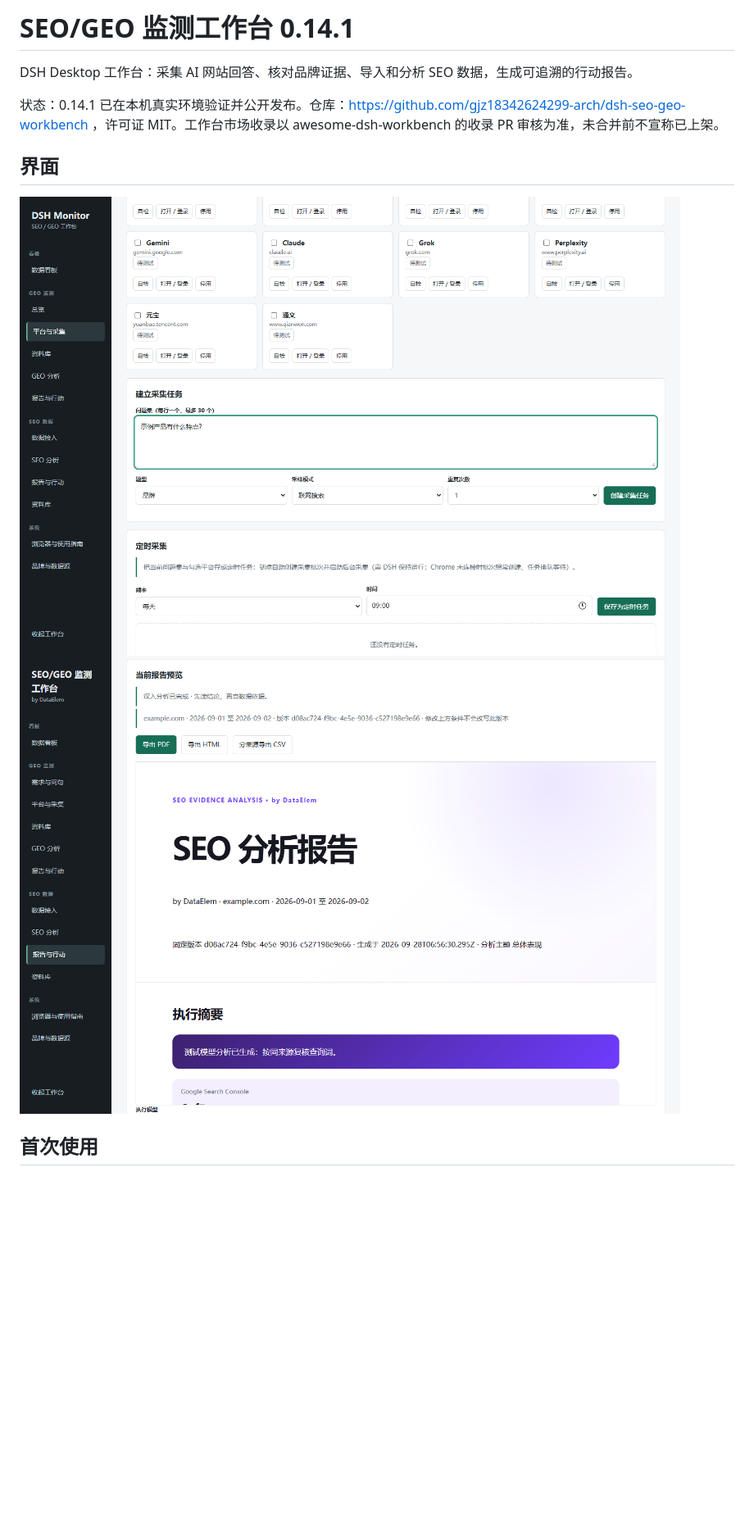
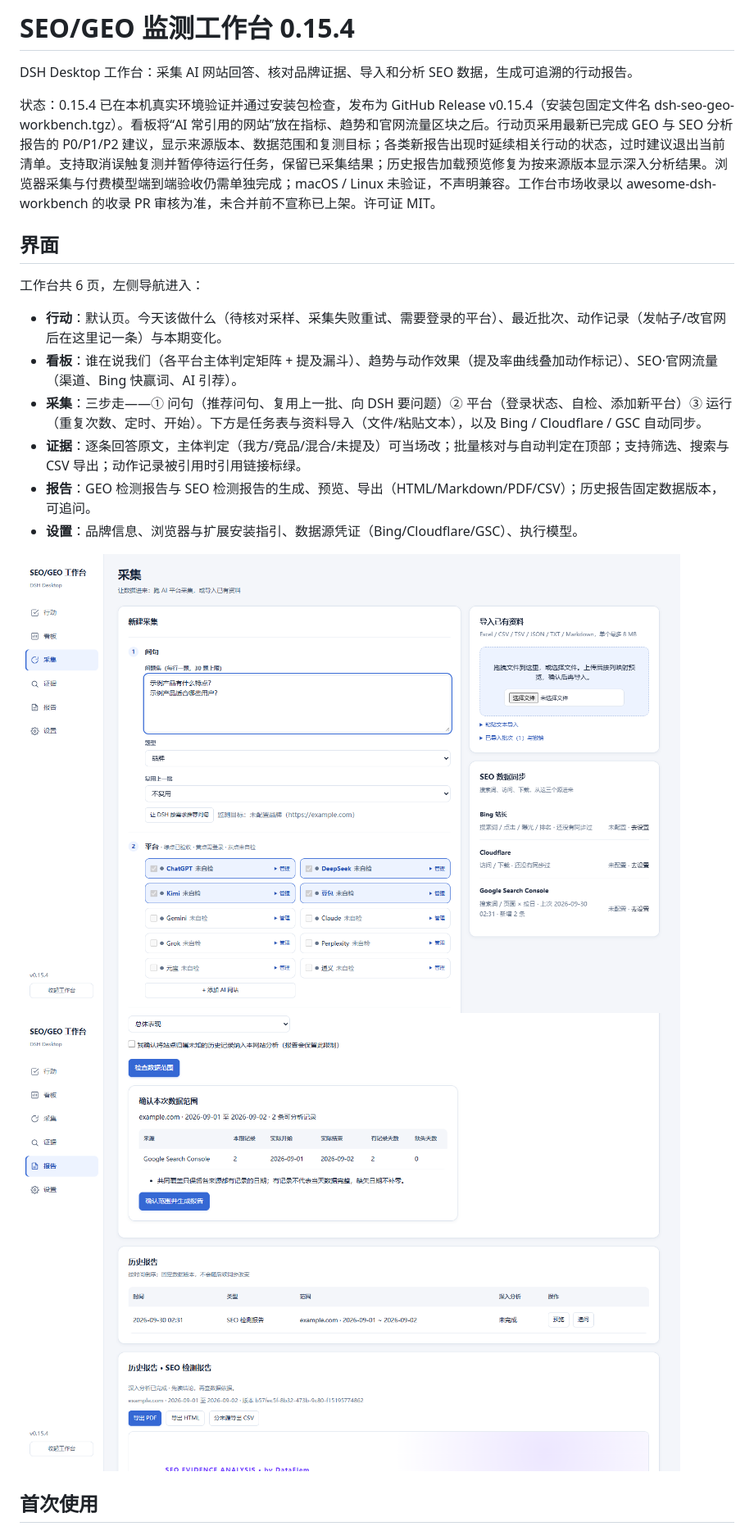
Before and after one commit to gjz18342624299-arch/dsh-seo-geo-workbench, a Markdown page: README.md, the part around one of its changes. Shown at 82% size. Rendered like a GitHub page; pictures changed too: docs/screenshots/collect.png, docs/screenshots/report-preview.png; blank space fills up the shorter version.

```diff
--- a/README.md
+++ b/README.md
@@ -1,10 +1,19 @@
-# SEO/GEO 监测工作台 0.14.1
+# SEO/GEO 监测工作台 0.15.4
 
 DSH Desktop 工作台：采集 AI 网站回答、核对品牌证据、导入和分析 SEO 数据，生成可追溯的行动报告。
 
-状态：0.14.1 已在本机真实环境验证并公开发布。仓库：https://github.com/gjz18342624299-arch/dsh-seo-geo-workbench ，许可证 MIT。工作台市场收录以 awesome-dsh-workbench 的收录 PR 审核为准，未合并前不宣称已上架。
+状态：0.15.4 已在本机真实环境验证并通过安装包检查，发布为 GitHub Release v0.15.4（安装包固定文件名 dsh-seo-geo-workbench.tgz）。看板将“AI 常引用的网站”放在指标、趋势和官网流量区块之后。行动页采用最新已完成 GEO 与 SEO 分析报告的 P0/P1/P2 建议，显示来源版本、数据范围和复测目标；各类新报告出现时延续相关行动的状态，过时建议退出当前清单。支持取消误触复测并暂停待运行任务，保留已采集结果；历史报告加载预览修复为按来源版本显示深入分析结果。浏览器采集与付费模型端到端验收仍需单独完成；macOS / Linux 未验证，不声明兼容。工作台市场收录以 awesome-dsh-workbench 的收录 PR 审核为准，未合并前不宣称已上架。许可证 MIT。
 
 ## 界面
+
+工作台共 6 页，左侧导航进入：
+
+- **行动**：默认页。今天该做什么（待核对采样、采集失败重试、需要登录的平台）、最近批次、动作记录（发帖子/改官网后在这里记一条）与本期变化。
+- **看板**：谁在说我们（各平台主体判定矩阵 + 提及漏斗）、趋势与动作效果（提及率曲线叠加动作标记）、SEO·官网流量（渠道、Bing 快赢词、AI 引荐）。
+- **采集**：三步走——① 问句（推荐问句、复用上一批、向 DSH 要问题）② 平台（登录状态、自检、添加新平台）③ 运行（重复次数、定时、开始）。下方是任务表与资料导入（文件/粘贴文本），以及 Bing / Cloudflare / GSC 自动同步。
+- **证据**：逐条回答原文，主体判定（我方/竞品/混合/未提及）可当场改；批量核对与自动判定在顶部；支持筛选、搜索与 CSV 导出；动作记录被引用时引用链接标绿。
+- **报告**：GEO 检测报告与 SEO 检测报告的生成、预览、导出（HTML/Markdown/PDF/CSV）；历史报告固定数据版本，可追问。
+- **设置**：品牌信息、浏览器与扩展安装指引、数据源凭证（Bing/Cloudflare/GSC）、执行模型。
 
 ![平台与采集](docs/screenshots/collect.png)
 ![报告预览](docs/screenshots/report-preview.png)
```
Also changed, not shown: other parts of README.md (+5 -5 lines), 17 other files.
